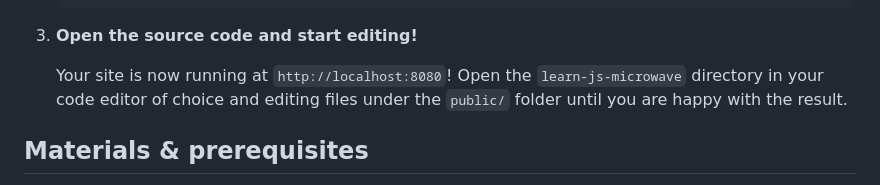
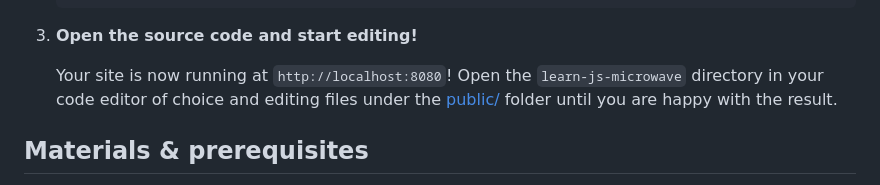
Before and after one commit to aseevia/learn-js-microwave, a Markdown page: README.md, the part around the change. Rendered like a GitHub page.

Commit message:
Fixed /public folder link in README

```diff
--- a/README.md
+++ b/README.md
@@ -24,7 +24,7 @@ Microwave oven implementation in vanilla JavaScript. Fun yet challenging learnin
 3.  **Open the source code and start editing!**
 
     Your site is now running at `http://localhost:8080`!
-    Open the `learn-js-microwave` directory in your code editor of choice and editing files under the `public/` folder until you are happy with the result.
+    Open the `learn-js-microwave` directory in your code editor of choice and editing files under the [public/](/public/) folder until you are happy with the result.
 
 
 ## Materials & prerequisites
```
